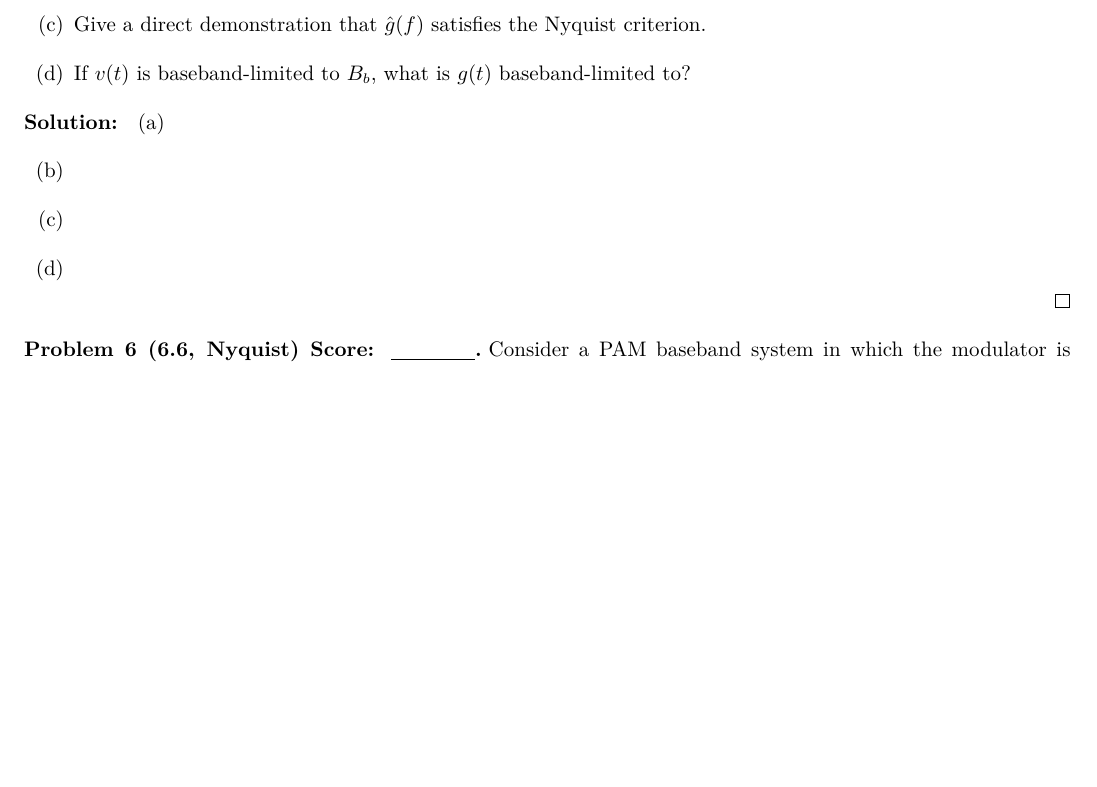
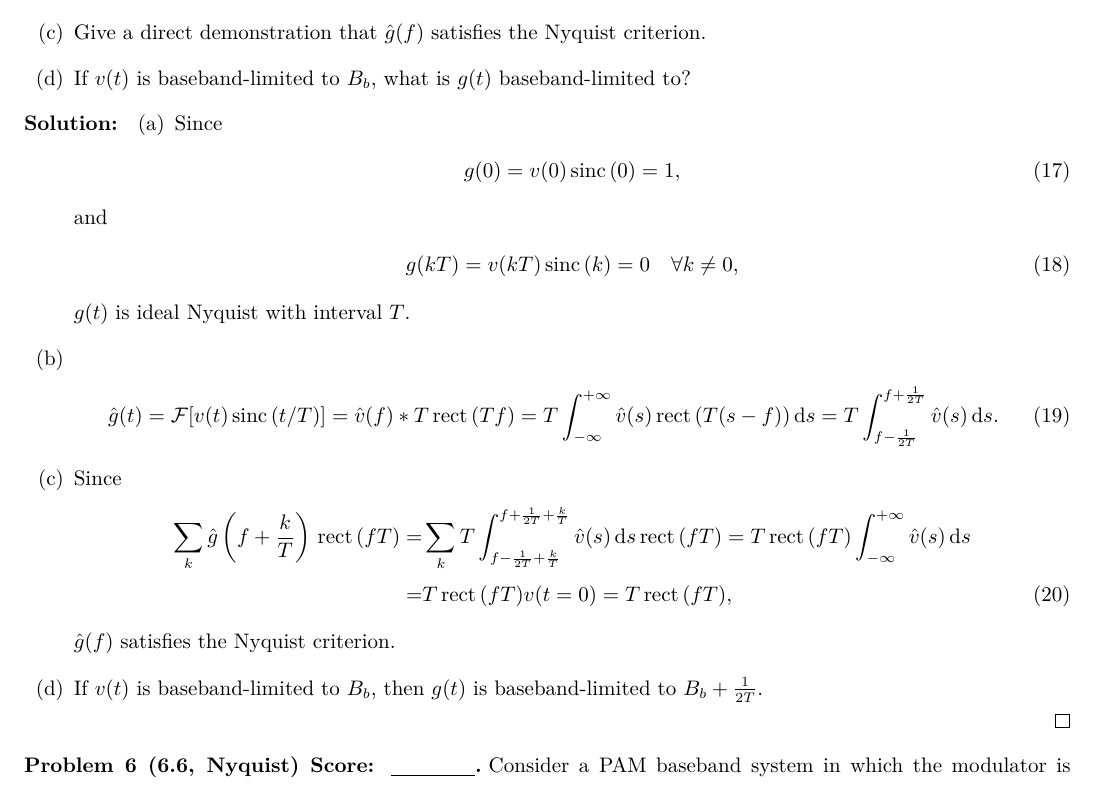
Before and after one commit to Chen-Jialin/Communication-System-Assignments, a LaTeX problem sheet (Assignment-10/Assignment-10.tex): part of page 4 of 5, cut so that both start at the same text, the shorter picture padded with empty space. Compiled offline with XeLaTeX.

Commit message:
A10 P5 finished.

```diff
--- a/Assignment-10/Assignment-10.tex
+++ b/Assignment-10/Assignment-10.tex
@@ -145,10 +145,26 @@
 \end{prob}
 \begin{sol}
     \begin{itemize}
-        \item[(a)]
+        \item[(a)] Since
+        \begin{align}
+            g(0)=v(0)\sinc(0)=1,
+        \end{align}
+        and
+        \begin{align}
+            g(kT)=v(kT)\sinc(k)=0\quad\forall k\neq 0,
+        \end{align}
+        $g(t)$ is ideal Nyquist with interval $T$.
         \item[(b)]
-        \item[(c)]
-        \item[(d)]
+        \begin{align}
+            \hat{g}(t)=\mathcal{F}[v(t)\sinc(t/T)]=\hat{v}(f)*T\rect(Tf)=T\int_{-\infty}^{+\infty}\hat{v}(s)\rect(T(s-f))\,\mathrm{d}s=T\int_{f-\frac{1}{2T}}^{f+\frac{1}{2T}}\hat{v}(s)\,\mathrm{d}s.
+        \end{align}
+        \item[(c)] Since
+        \begin{align}
+            \notag\sum_k\hat{g}\left(f+\frac{k}{T}\right)\rect(fT)=&\sum_kT\int_{f-\frac{1}{2T}+\frac{k}{T}}^{f+\frac{1}{2T}+\frac{k}{T}}\hat{v}(s)\,\mathrm{d}s\rect(fT)=T\rect(fT)\int_{-\infty}^{+\infty}\hat{v}(s)\,\mathrm{d}s\\
+            =&T\rect(fT)v(t=0)=T\rect(fT),
+        \end{align}
+        $\hat{g}(f)$ satisfies the Nyquist criterion.
+        \item[(d)] If $v(t)$ is baseband-limited to $B_b$, then $g(t)$ is baseband-limited to $B_b+\frac{1}{2T}$.
     \end{itemize}
 \end{sol}
 
```
